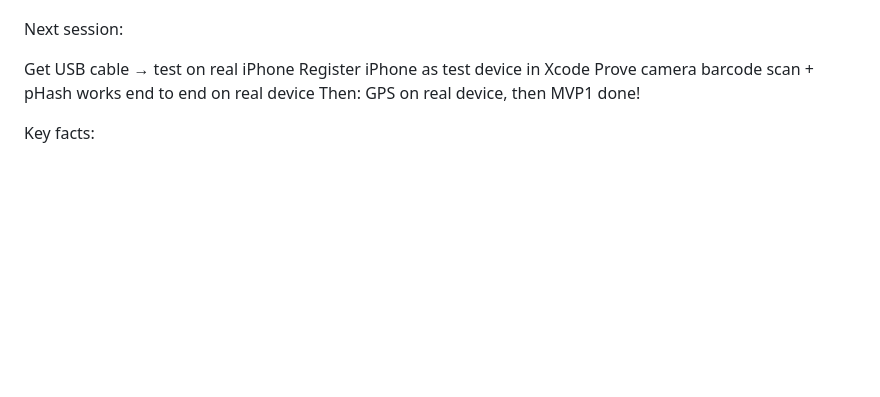
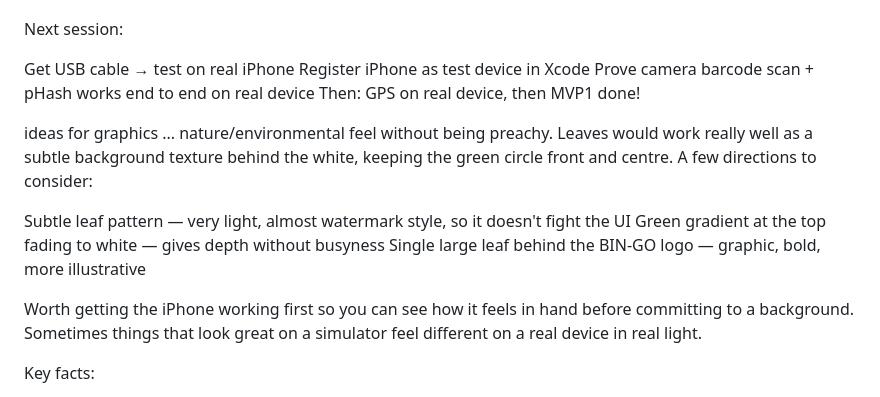
Before and after one commit to caimanjungle/bingo-app, a Markdown page: BINGO_PROJECT.md, the part around the change. Rendered like a GitHub page; blank space fills up the shorter version.

```diff
--- a/BINGO_PROJECT.md
+++ b/BINGO_PROJECT.md
@@ -280,6 +280,17 @@ Prove camera barcode scan + pHash works end to end on real device
 Then: GPS on real device, then MVP1 done!
 
 
+ideas for graphics ...
+nature/environmental feel without being preachy. Leaves would work really well as a subtle background texture behind the white, keeping the green circle front and centre.
+A few directions to consider:
+
+Subtle leaf pattern — very light, almost watermark style, so it doesn't fight the UI
+Green gradient at the top fading to white — gives depth without busyness
+Single large leaf behind the BIN-GO logo — graphic, bold, more illustrative
+
+Worth getting the iPhone working first so you can see how it feels in hand before committing to a background. Sometimes things that look great on a simulator feel different on a real device in real light.
+
+
 Key facts:
 
 Bundle ID changed to com.caiman.jungle.bingo
```
